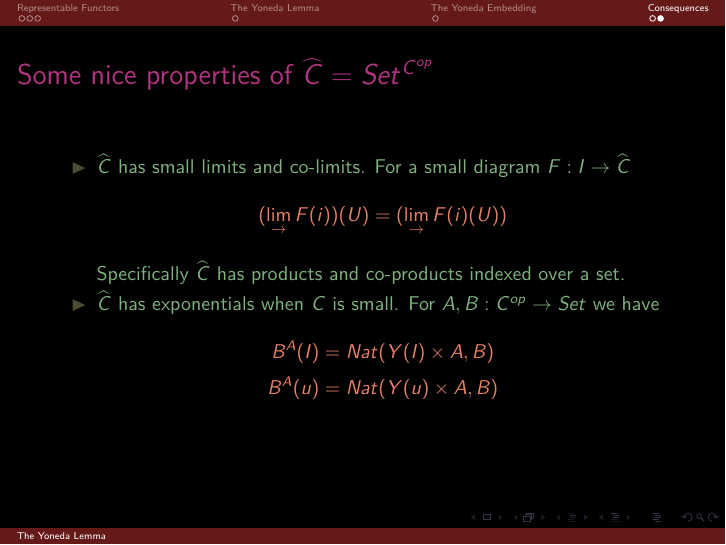
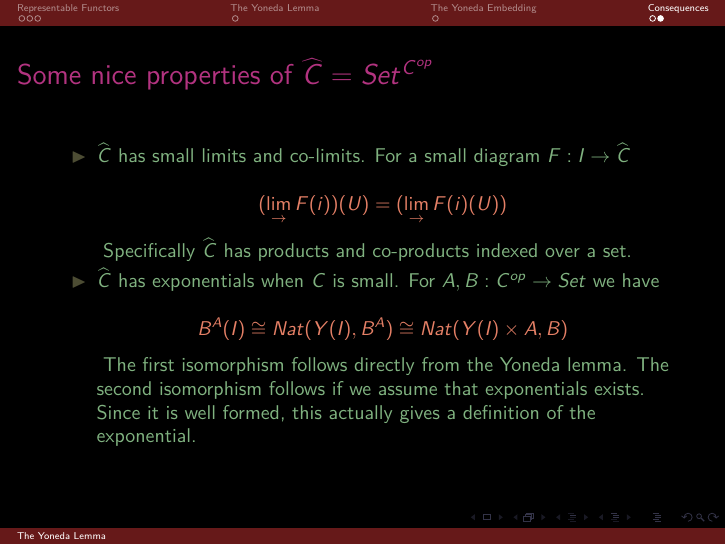
Before and after one commit to anotherArka/Presentations, LaTeX slides (Yoneda lemma presentation.tex): page 9 of 9. Compiled offline with pdfLaTeX.

Commit message:
Add files via upload

```diff
--- a/Yoneda lemma presentation.tex
+++ b/Yoneda lemma presentation.tex
@@ -207,17 +210,17 @@ $\widehat{C}$ has small limits and co-limits. For a small diagram $F : I \to \wi
 \textcolor{beamer@mathtext}{
 \[ (\lim_{\to} F(i))(U) = (\lim_{\to}F(i)(U)) \]
 }
-
-
 Specifically $\widehat{C}$ has products and co-products indexed over a set.
 
 \item[$\blacktriangleright$]
 $\widehat{C}$ has exponentials when $C$ is small. For $A, B : C^{op} \to Set$ we have
 
 \textcolor{beamer@mathtext}{
-\[ B^A(I) = Nat(Y(I) \times A, B) \]
-\[ B^A(u) = Nat(Y(u) \times A, B) \]
+\[ B^A(I) \cong Nat(Y(I), B^A) \cong Nat(Y(I) \times A, B) \]
 }
+The first isomorphism follows directly from the Yoneda lemma.
+The second isomorphism follows if we assume that exponentials exists.
+Since it is well formed, this actually gives a definition of the exponential.
 
 \end{enumerate}
 
```
Also changed, not shown: Yoneda lemma presentation.tex (5 more changed lines).
